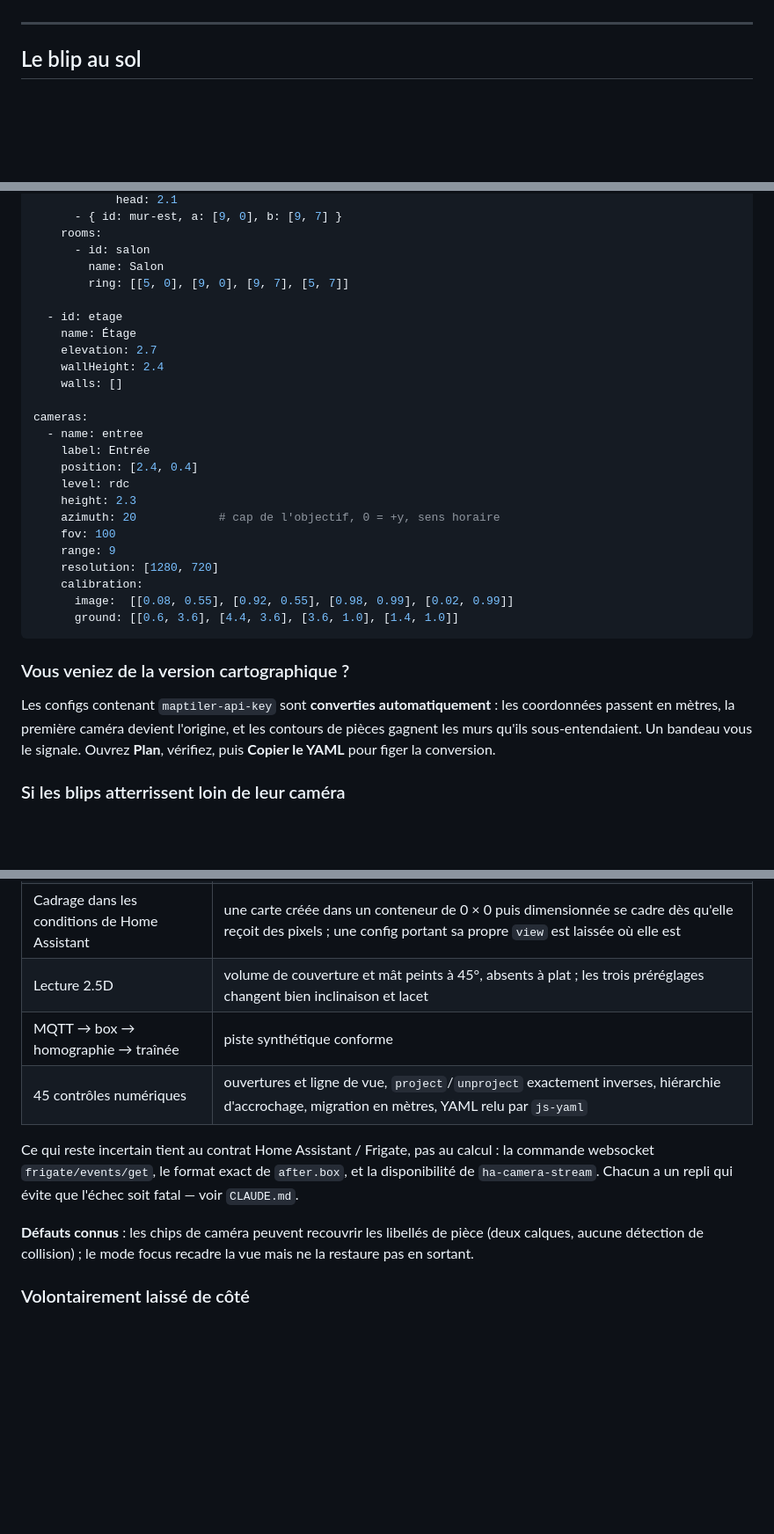
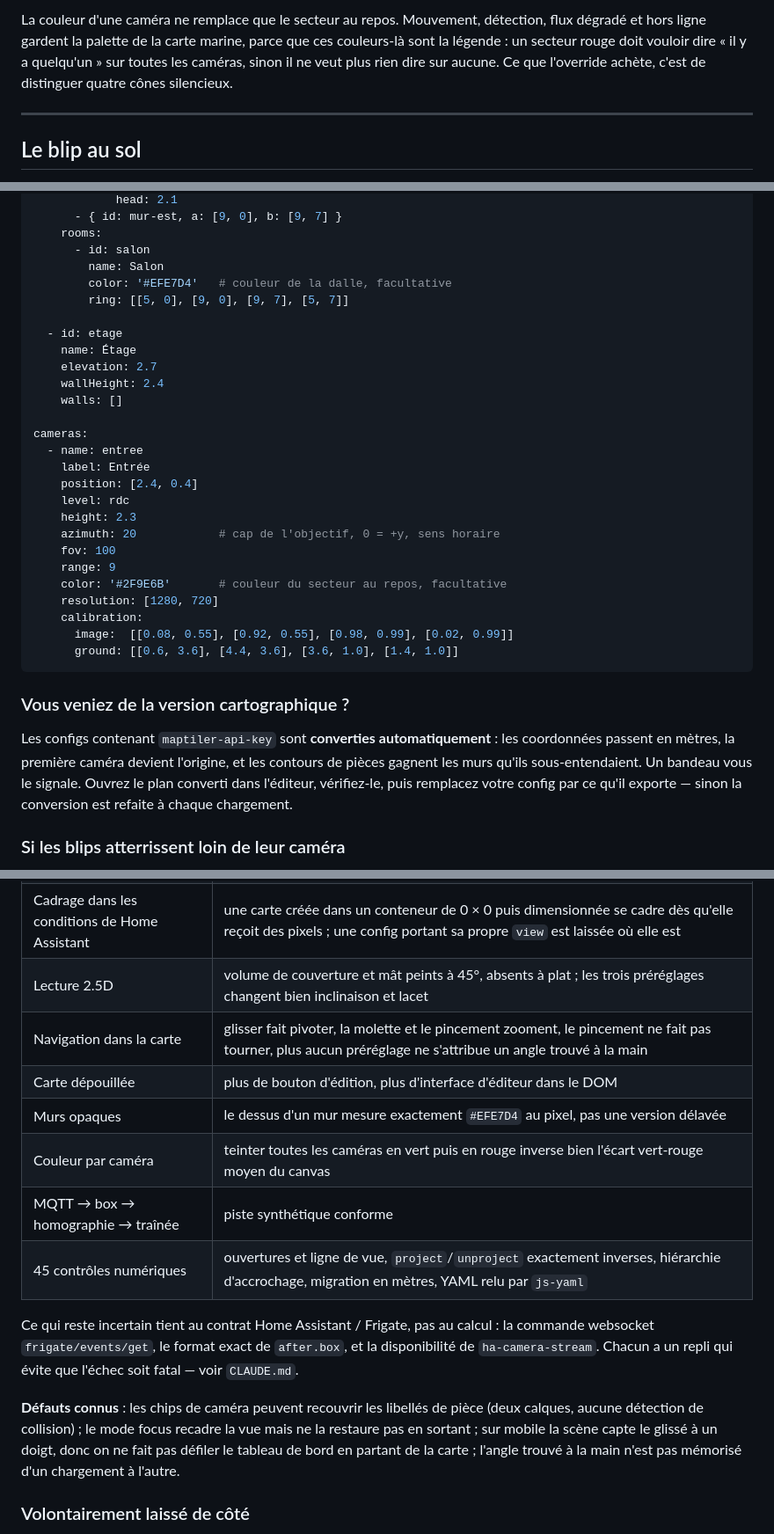
Before and after one commit to Supraneth/Semaphore, a Markdown page: README.md, 3 parts joined by grey strips. Shown at 88% size. GitHub-like rendering; folded sections open; blank space fills up the shorter version.

```diff
--- a/README.md
+++ b/README.md
@@ -188,3 +225,8 @@ Une fois inclinée, la scène dit trois choses qu'un plan ne peut pas dire :
+La couleur d'une caméra ne remplace que le secteur au repos. Mouvement,
+détection, flux dégradé et hors ligne gardent la palette de la carte marine,
+parce que ces couleurs-là sont la légende : un secteur rouge doit vouloir dire
+« il y a quelqu'un » sur toutes les caméras, sinon il ne veut plus rien dire sur
+aucune. Ce que l'override achète, c'est de distinguer quatre cônes silencieux.
 
 ---
 
@@ -248,6 +293,7 @@ levels:
     rooms:
       - id: salon
         name: Salon
+        color: '#EFE7D4'   # couleur de la dalle, facultative
         ring: [[5, 0], [9, 0], [9, 7], [5, 7]]
 
   - id: etage
@@ -265,6 +311,7 @@ cameras:
     azimuth: 20            # cap de l'objectif, 0 = +y, sens horaire
     fov: 100
     range: 9
+    color: '#2F9E6B'       # couleur du secteur au repos, facultative
     resolution: [1280, 720]
     calibration:
       image:  [[0.08, 0.55], [0.92, 0.55], [0.98, 0.99], [0.02, 0.99]]
@@ -277,8 +324,9 @@ cameras:
 Les configs contenant `maptiler-api-key` sont **converties automatiquement** :
 les coordonnées passent en mètres, la première caméra devient l'origine, et les
 contours de pièces gagnent les murs qu'ils sous-entendaient. Un bandeau vous le
-signale. Ouvrez **Plan**, vérifiez, puis **Copier le YAML** pour figer la
-conversion.
+signale. Ouvrez le plan converti dans l'éditeur, vérifiez-le, puis remplacez
+votre config par ce qu'il exporte — sinon la conversion est refaite à chaque
+chargement.
 
 ### Si les blips atterrissent loin de leur caméra
 
@@ -351,6 +399,10 @@ un vrai Home Assistant.
 | Aller-retour YAML | `écrire → relire → réécrire` est un point fixe : géométrie, caméras et options identiques |
 | Cadrage dans les conditions de Home Assistant | une carte créée dans un conteneur de 0 × 0 puis dimensionnée se cadre dès qu'elle reçoit des pixels ; une config portant sa propre `view` est laissée où elle est |
 | Lecture 2.5D | volume de couverture et mât peints à 45°, absents à plat ; les trois préréglages changent bien inclinaison et lacet |
+| Navigation dans la carte | glisser fait pivoter, la molette et le pincement zooment, le pincement ne fait pas tourner, plus aucun préréglage ne s'attribue un angle trouvé à la main |
+| Carte dépouillée | plus de bouton d'édition, plus d'interface d'éditeur dans le DOM |
+| Murs opaques | le dessus d'un mur mesure exactement `#EFE7D4` au pixel, pas une version délavée |
+| Couleur par caméra | teinter toutes les caméras en vert puis en rouge inverse bien l'écart vert-rouge moyen du canvas |
 | MQTT → box → homographie → traînée | piste synthétique conforme |
 | 45 contrôles numériques | ouvertures et ligne de vue, `project`/`unproject` exactement inverses, hiérarchie d'accrochage, migration en mètres, YAML relu par `js-yaml` |
 
@@ -361,7 +413,9 @@ fatal — voir `CLAUDE.md`.
 
 **Défauts connus** : les chips de caméra peuvent recouvrir les libellés de pièce
 (deux calques, aucune détection de collision) ; le mode focus recadre la vue mais
-ne la restaure pas en sortant.
+ne la restaure pas en sortant ; sur mobile la scène capte le glissé à un doigt,
+donc on ne fait pas défiler le tableau de bord en partant de la carte ; l'angle
+trouvé à la main n'est pas mémorisé d'un chargement à l'autre.
 
 ### Volontairement laissé de côté
 
```
Also changed, not shown: other parts of README.md (+54 -14 lines), CLAUDE.md (+46 -10 lines), docs/editeur.png, docs/semaphore.png, 13 other files.
